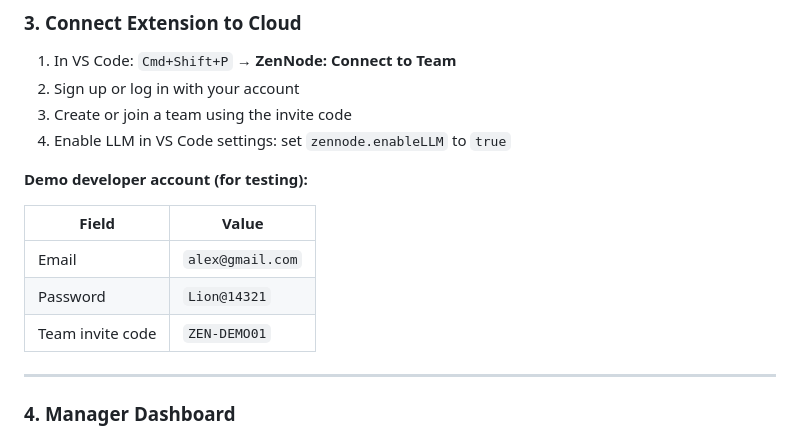
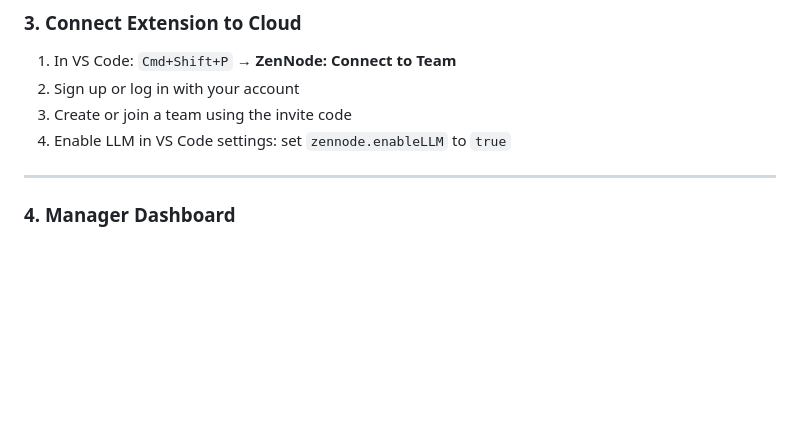
Before and after one commit to ryadavtmc/zen-node, a Markdown page: README.md, the part around the change. Rendered like a GitHub page; blank space fills up the shorter version.

Commit message:
Remove demo account details from README
Removed demo developer account information from README.

```diff
--- a/README.md
+++ b/README.md
@@ -161,14 +161,6 @@ API docs: `http://127.0.0.1:8421/docs`
 2. Sign up or log in with your account
 3. Create or join a team using the invite code
 4. Enable LLM in VS Code settings: set `zennode.enableLLM` to `true`
-
-**Demo developer account (for testing):**
-
-| Field | Value |
-|---|---|
-| Email | `alex@gmail.com` |
-| Password | `Lion@14321` |
-| Team invite code | `ZEN-DEMO01` |
 
 ---
 
```
